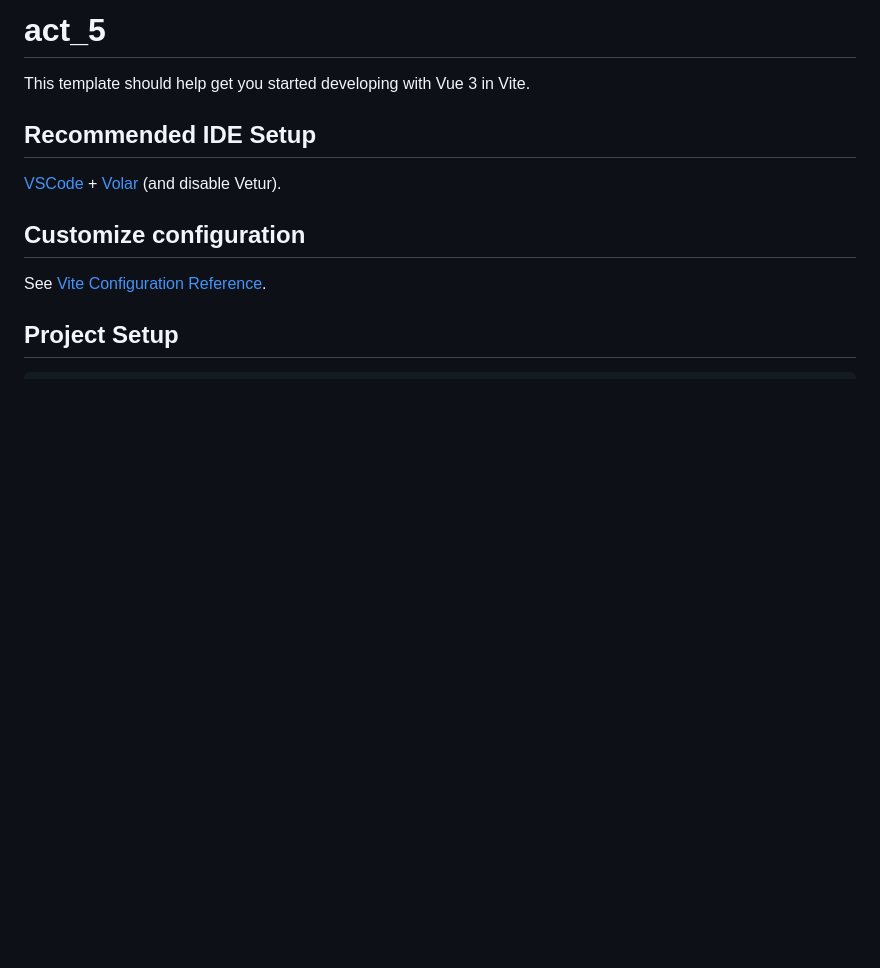
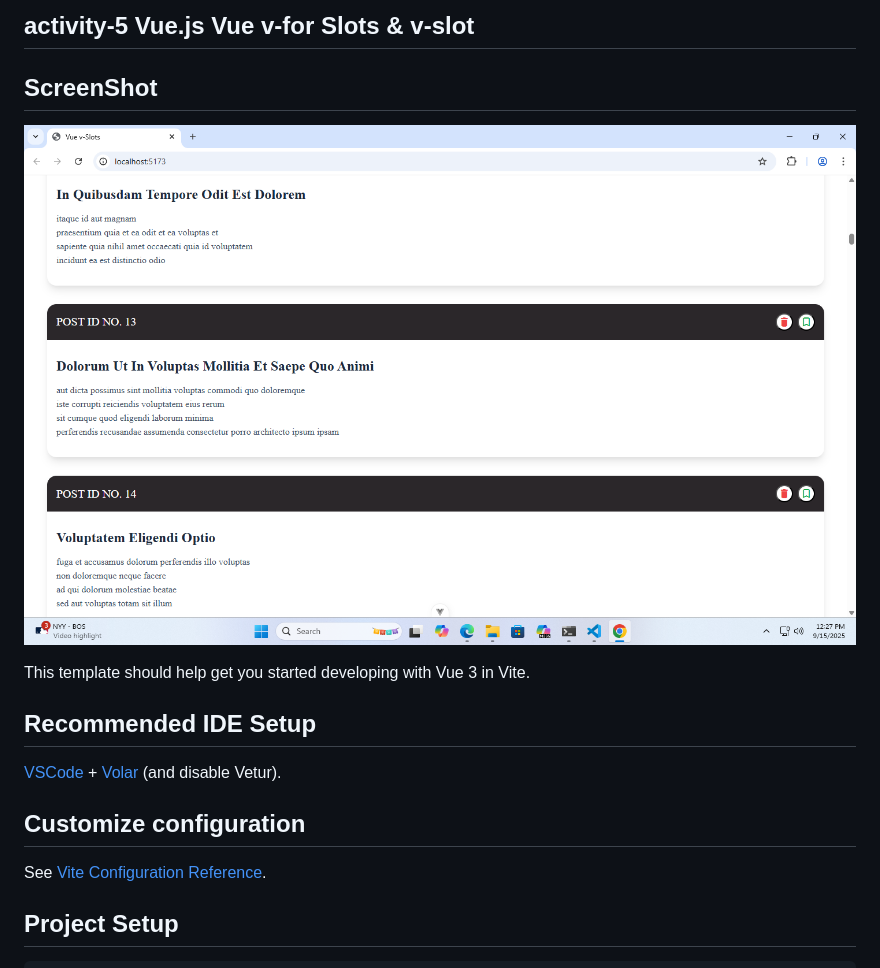
Before and after one commit to jmARK6957/Vuejs-activity-5, a Markdown page: README.md, the part around the change. Rendered like a GitHub page; pictures changed too: Vue-V-Slots.png (added); blank space fills up the shorter version.

```diff
--- a/README.md
+++ b/README.md
@@ -1,4 +1,7 @@
-# act_5
+## activity-5 Vue.js Vue v-for Slots & v-slot
+
+## ScreenShot
+![Dashboard Preview](Vue-V-Slots.png)
 
 This template should help get you started developing with Vue 3 in Vite.
 
```
